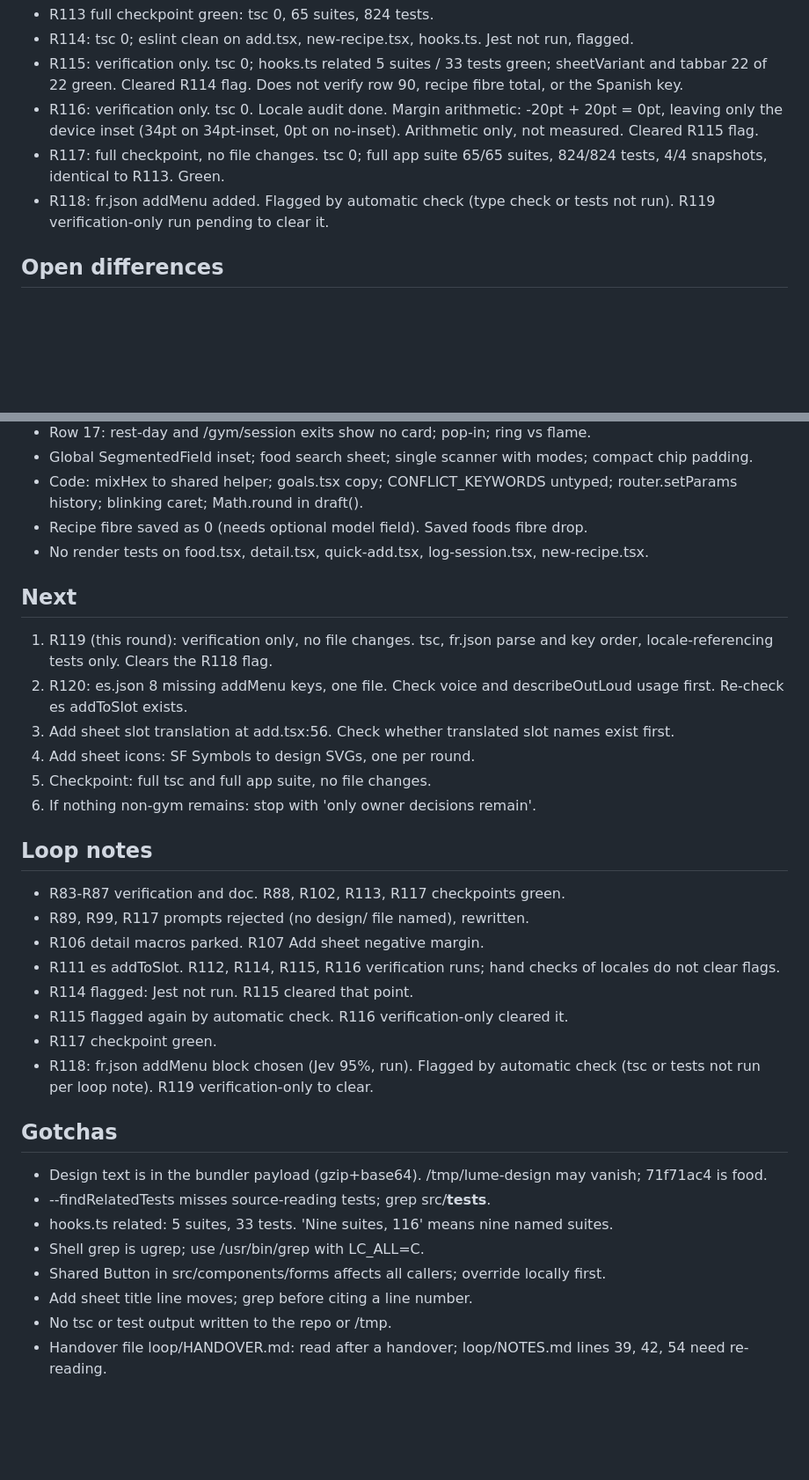
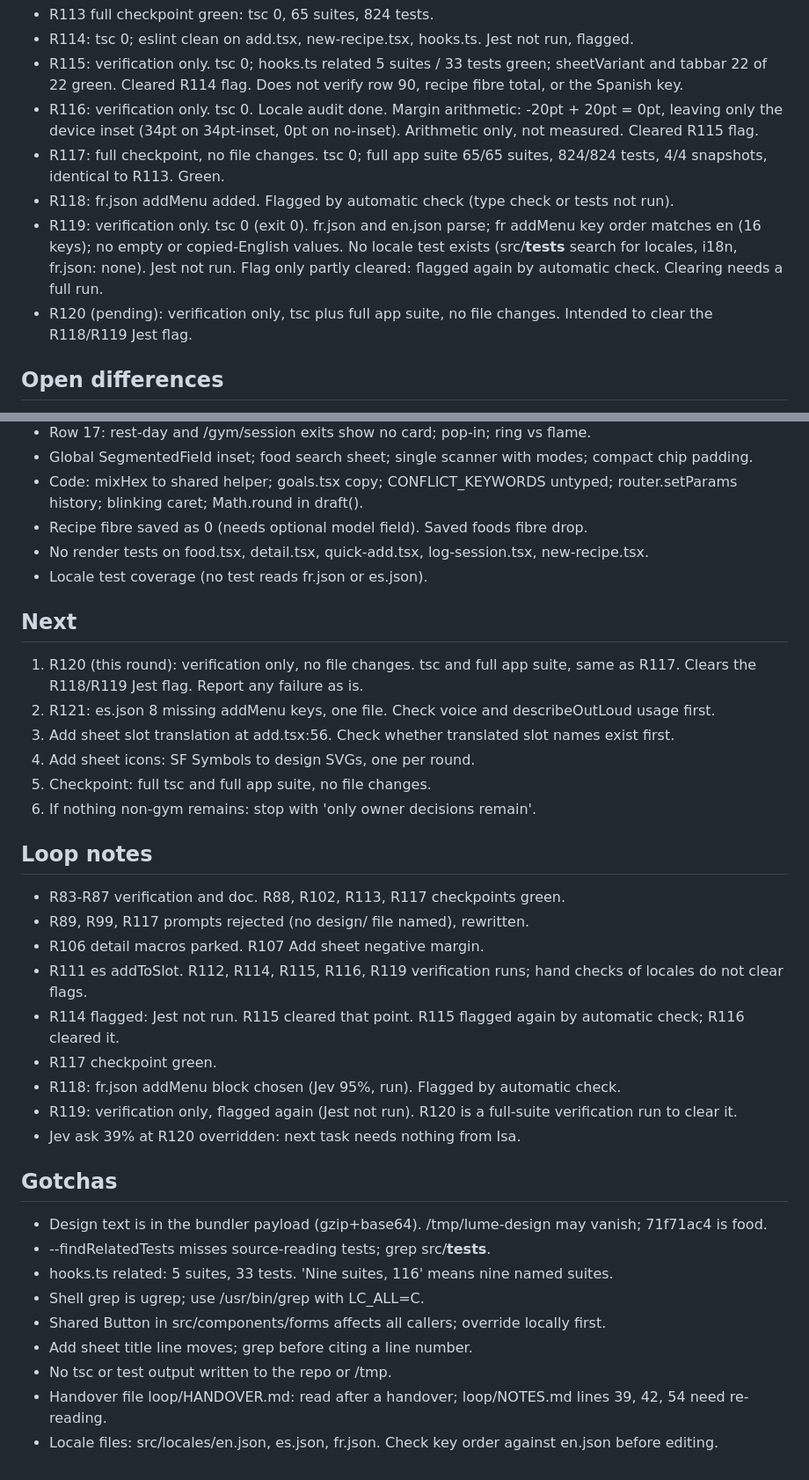
Before and after one commit to 4mohdisa/VeltAI, a Markdown page: loop/NOTES.md, 2 parts joined by grey strips. Shown at 88% size. GitHub-like rendering; blank space fills up the shorter version.

```diff
--- a/loop/NOTES.md
+++ b/loop/NOTES.md
@@ -37,7 +37,9 @@ Match design/Lume App.html across the 41 rows of DESIGN_GAP_ANALYSIS.md. Branch
 - R115: verification only. tsc 0; hooks.ts related 5 suites / 33 tests green; sheetVariant and tabbar 22 of 22 green. Cleared R114 flag. Does not verify row 90, recipe fibre total, or the Spanish key.
 - R116: verification only. tsc 0. Locale audit done. Margin arithmetic: -20pt + 20pt = 0pt, leaving only the device inset (34pt on 34pt-inset, 0pt on no-inset). Arithmetic only, not measured. Cleared R115 flag.
 - R117: full checkpoint, no file changes. tsc 0; full app suite 65/65 suites, 824/824 tests, 4/4 snapshots, identical to R113. Green.
-- R118: fr.json addMenu added. Flagged by automatic check (type check or tests not run). R119 verification-only run pending to clear it.
+- R118: fr.json addMenu added. Flagged by automatic check (type check or tests not run).
+- R119: verification only. tsc 0 (exit 0). fr.json and en.json parse; fr addMenu key order matches en (16 keys); no empty or copied-English values. No locale test exists (src/__tests__ search for locales, i18n, fr.json: none). Jest not run. Flag only partly cleared: flagged again by automatic check. Clearing needs a full run.
+- R120 (pending): verification only, tsc plus full app suite, no file changes. Intended to clear the R118/R119 Jest flag.
 
 ## Open differences
 - Add sheet: SF Symbols not SVGs; scan routes split; Search foods goes to food tab; 0pt gap on no-inset devices (doc does not say so); row 1445 holds build status.
@@ -71,10 +73,11 @@ Match design/Lume App.html across the 41 rows of DESIGN_GAP_ANALYSIS.md. Branch
 - Code: mixHex to shared helper; goals.tsx copy; CONFLICT_KEYWORDS untyped; router.setParams history; blinking caret; Math.round in draft().
 - Recipe fibre saved as 0 (needs optional model field). Saved foods fibre drop.
 - No render tests on food.tsx, detail.tsx, quick-add.tsx, log-session.tsx, new-recipe.tsx.
+- Locale test coverage (no test reads fr.json or es.json).
 
 ## Next
-1. R119 (this round): verification only, no file changes. tsc, fr.json parse and key order, locale-referencing tests only. Clears the R118 flag.
-2. R120: es.json 8 missing addMenu keys, one file. Check voice and describeOutLoud usage first. Re-check es addToSlot exists.
+1. R120 (this round): verification only, no file changes. tsc and full app suite, same as R117. Clears the R118/R119 Jest flag. Report any failure as is.
+2. R121: es.json 8 missing addMenu keys, one file. Check voice and describeOutLoud usage first.
 3. Add sheet slot translation at add.tsx:56. Check whether translated slot names exist first.
 4. Add sheet icons: SF Symbols to design SVGs, one per round.
 5. Checkpoint: full tsc and full app suite, no file changes.
@@ -84,11 +87,12 @@ Match design/Lume App.html across the 41 rows of DESIGN_GAP_ANALYSIS.md. Branch
 - R83-R87 verification and doc. R88, R102, R113, R117 checkpoints green.
 - R89, R99, R117 prompts rejected (no design/ file named), rewritten.
 - R106 detail macros parked. R107 Add sheet negative margin.
-- R111 es addToSlot. R112, R114, R115, R116 verification runs; hand checks of locales do not clear flags.
-- R114 flagged: Jest not run. R115 cleared that point.
-- R115 flagged again by automatic check. R116 verification-only cleared it.
+- R111 es addToSlot. R112, R114, R115, R116, R119 verification runs; hand checks of locales do not clear flags.
+- R114 flagged: Jest not run. R115 cleared that point. R115 flagged again by automatic check; R116 cleared it.
 - R117 checkpoint green.
-- R118: fr.json addMenu block chosen (Jev 95%, run). Flagged by automatic check (tsc or tests not run per loop note). R119 verification-only to clear.
+- R118: fr.json addMenu block chosen (Jev 95%, run). Flagged by automatic check.
+- R119: verification only, flagged again (Jest not run). R120 is a full-suite verification run to clear it.
+- Jev ask 39% at R120 overridden: next task needs nothing from Isa.
 
 ## Gotchas
 - Design text is in the bundler payload (gzip+base64). /tmp/lume-design may vanish; 71f71ac4 is food.
@@ -99,3 +103,4 @@ Match design/Lume App.html across the 41 rows of DESIGN_GAP_ANALYSIS.md. Branch
 - Add sheet title line moves; grep before citing a line number.
 - No tsc or test output written to the repo or /tmp.
 - Handover file loop/HANDOVER.md: read after a handover; loop/NOTES.md lines 39, 42, 54 need re-reading.
+- Locale files: src/locales/en.json, es.json, fr.json. Check key order against en.json before editing.
```
Also changed, not shown: other parts of loop/NOTES.md (+2 -2 lines), loop/DECISIONS_LOG.md (+5 -0 lines).
